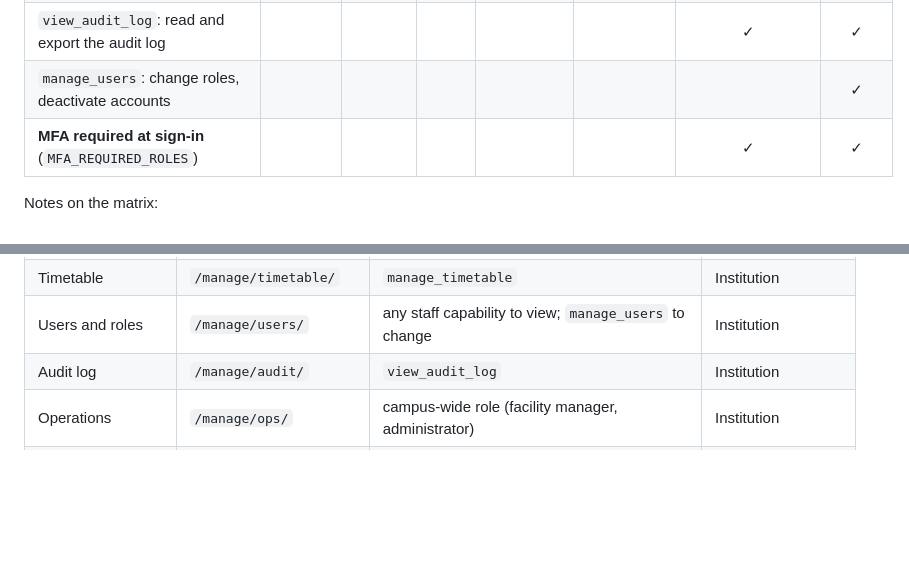
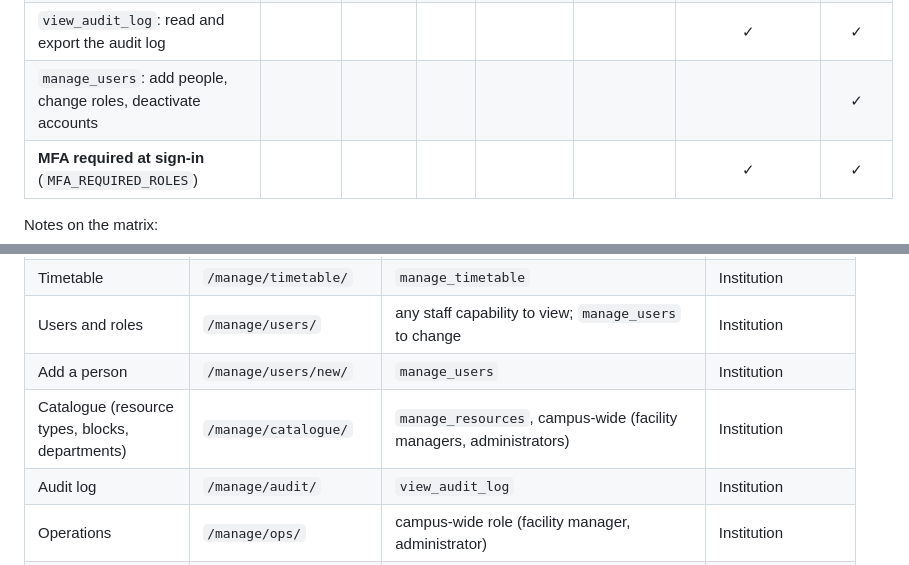
Before and after one commit to swastikongithub/Django-EduRev-P20, a Markdown page: docs/roles.md, 2 parts joined by grey strips. GitHub-like rendering; blank space fills up the shorter version.

```diff
--- a/docs/roles.md
+++ b/docs/roles.md
@@ -45,7 +45,7 @@ Superusers are treated as campus-wide and always need MFA. They are for break-gl
 | `configure_policy`: rules, hours, blackouts, quotas, ladder, workflows |  |  |  |  | ✓ | ✓ | ✓ |
 | `manage_timetable`: import and publish the timetable |  |  |  |  |  | ✓ | ✓ |
 | `view_audit_log`: read and export the audit log |  |  |  |  |  | ✓ | ✓ |
-| `manage_users`: change roles, deactivate accounts |  |  |  |  |  |  | ✓ |
+| `manage_users`: add people, change roles, deactivate accounts |  |  |  |  |  |  | ✓ |
 | **MFA required at sign-in** (`MFA_REQUIRED_ROLES`) |  |  |  |  |  | ✓ | ✓ |
 
 Notes on the matrix:
@@ -93,6 +93,8 @@ view re-checks the capability (`apps/core/manage_views.staff_required`).
 | Approval workflows | `/manage/workflows/` | `configure_policy` | Institution |
 | Timetable | `/manage/timetable/` | `manage_timetable` | Institution |
 | Users and roles | `/manage/users/` | any staff capability to view; `manage_users` to change | Institution |
+| Add a person | `/manage/users/new/` | `manage_users` | Institution |
+| Catalogue (resource types, blocks, departments) | `/manage/catalogue/` | `manage_resources`, campus-wide (facility managers, administrators) | Institution |
 | Audit log | `/manage/audit/` | `view_audit_log` | Institution |
 | Operations | `/manage/ops/` | campus-wide role (facility manager, administrator) | Institution |
 | Django admin | `/django-admin/` | `is_staff` (superusers); same sign-in and MFA as the product | Break-glass only |
```
Also changed, not shown: docs/guide-admin.md (+24 -1 lines), docs/known-issues.md (+1 -1 lines).
